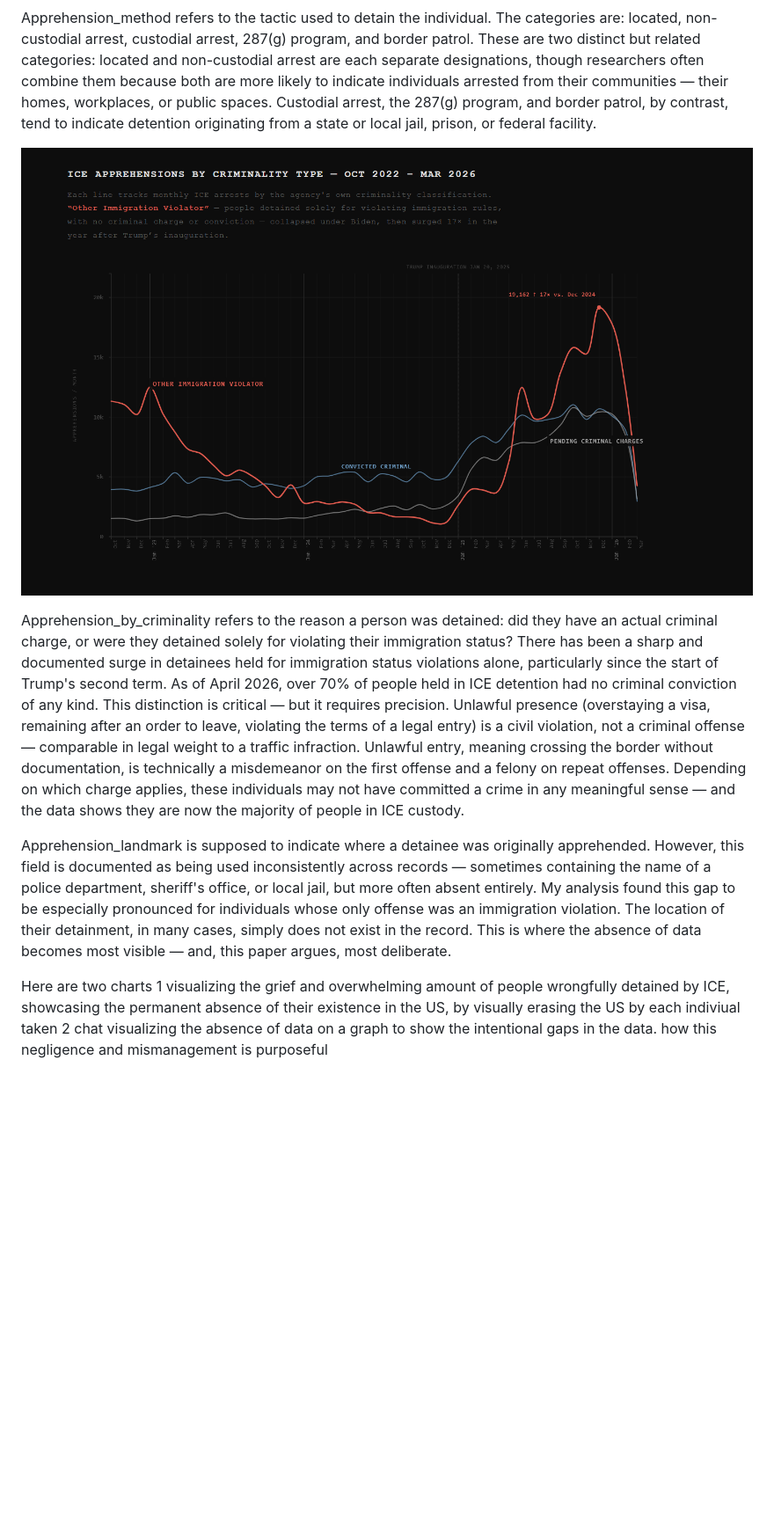
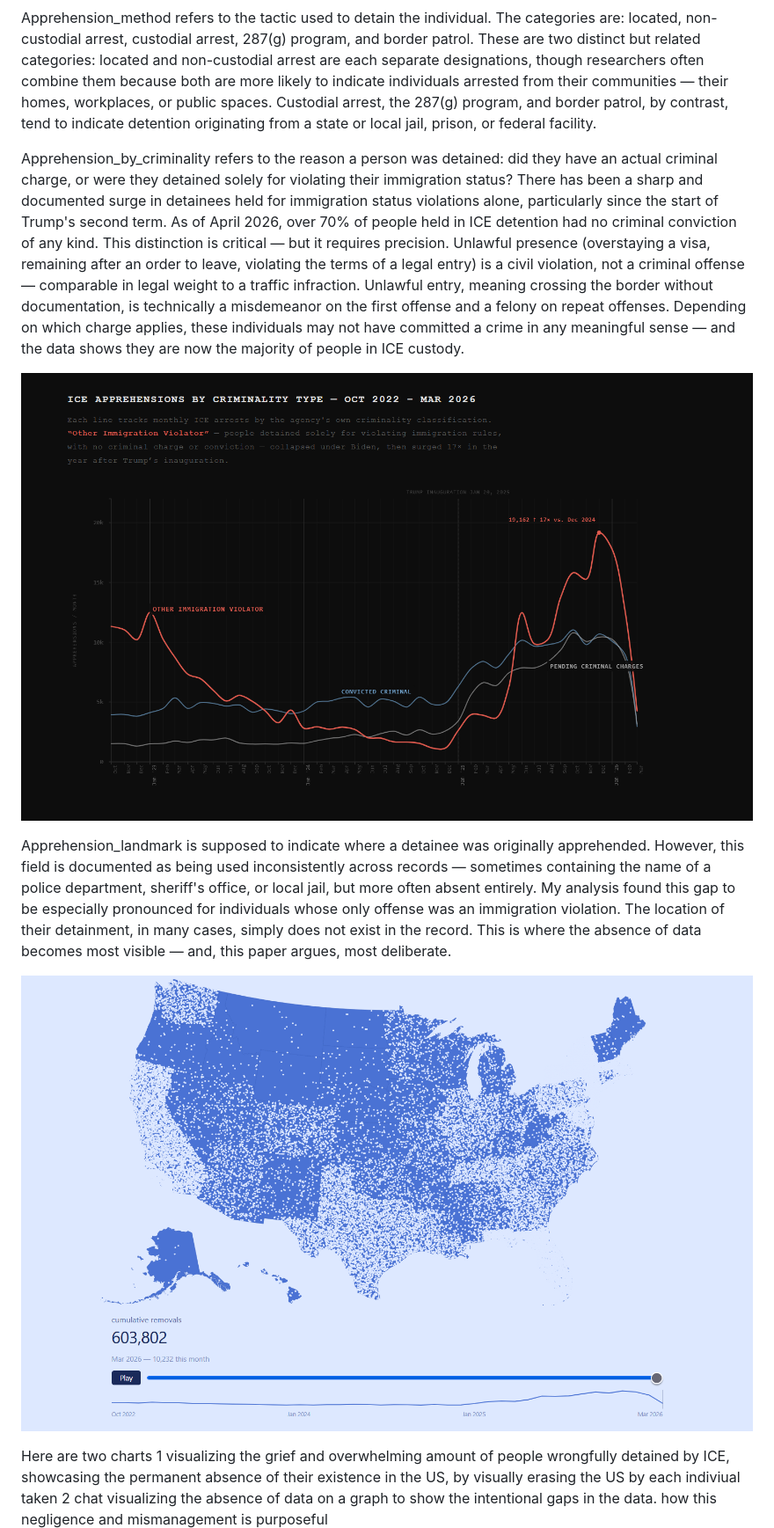
Before and after one commit to yourmerlin/dehumanization-of-datasets, a Markdown page: README.md, the part around the change. Shown: that part at 88% size. Drawn GitHub-style; pictures changed too: erasuremap.png (added); blank space fills up the shorter version.

```diff
--- a/README.md
+++ b/README.md
@@ -37,14 +37,13 @@ Apprehension_type refers to whether an individual was targeted or collateral —
 
 Apprehension_method refers to the tactic used to detain the individual. The categories are: located, non-custodial arrest, custodial arrest, 287(g) program, and border patrol. These are two distinct but related categories: located and non-custodial arrest are each separate designations, though researchers often combine them because both are more likely to indicate individuals arrested from their communities — their homes, workplaces, or public spaces. Custodial arrest, the 287(g) program, and border patrol, by contrast, tend to indicate detention originating from a state or local jail, prison, or federal facility.
 
-![alt text](arrest_by_criminality.png)
-
 Apprehension_by_criminality refers to the reason a person was detained: did they have an actual criminal charge, or were they detained solely for violating their immigration status? There has been a sharp and documented surge in detainees held for immigration status violations alone, particularly since the start of Trump's second term. As of April 2026, over 70% of people held in ICE detention had no criminal conviction of any kind. This distinction is critical — but it requires precision. Unlawful presence (overstaying a visa, remaining after an order to leave, violating the terms of a legal entry) is a civil violation, not a criminal offense — comparable in legal weight to a traffic infraction. Unlawful entry, meaning crossing the border without documentation, is technically a misdemeanor on the first offense and a felony on repeat offenses. Depending on which charge applies, these individuals may not have committed a crime in any meaningful sense — and the data shows they are now the majority of people in ICE custody.
 
+![alt text](arrest_by_criminality.png)
 
 Apprehension_landmark is supposed to indicate where a detainee was originally apprehended. However, this field is documented as being used inconsistently across records — sometimes containing the name of a police department, sheriff's office, or local jail, but more often absent entirely. My analysis found this gap to be especially pronounced for individuals whose only offense was an immigration violation. The location of their detainment, in many cases, simply does not exist in the record. This is where the absence of data becomes most visible — and, this paper argues, most deliberate.
 
-
+![alt text](erasuremap.png)
 
 Here are two charts 1 visualizing the grief and overwhelming amount of people wrongfully detained by ICE, showcasing the permanent absence of their existence in the US, by visually erasing the US by each indiviual taken
 2 chat visualizing the absence of data on a graph to show the intentional gaps in the data. how this negligence and mismanagement is purposeful
```
Also changed, not shown: 1 other file.
